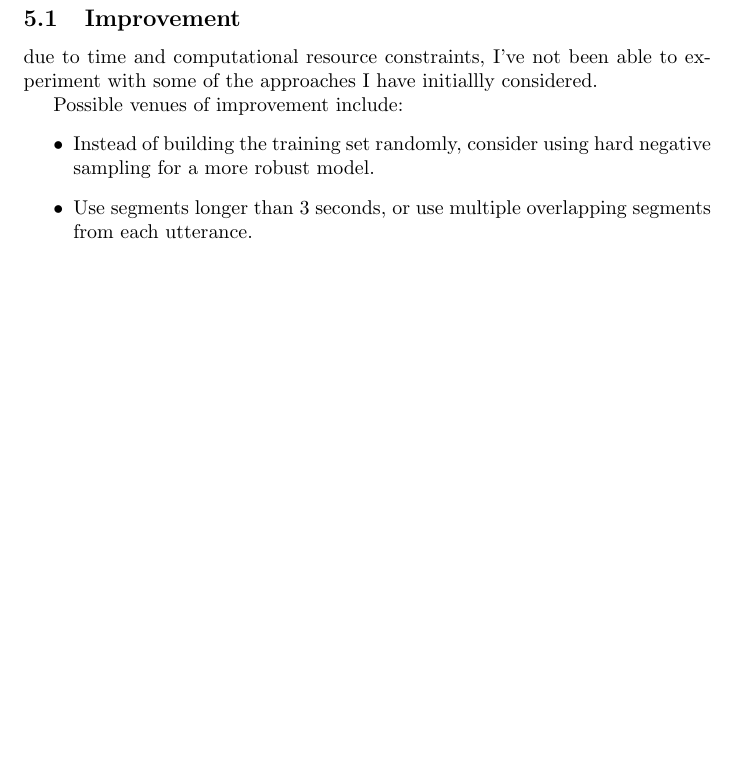
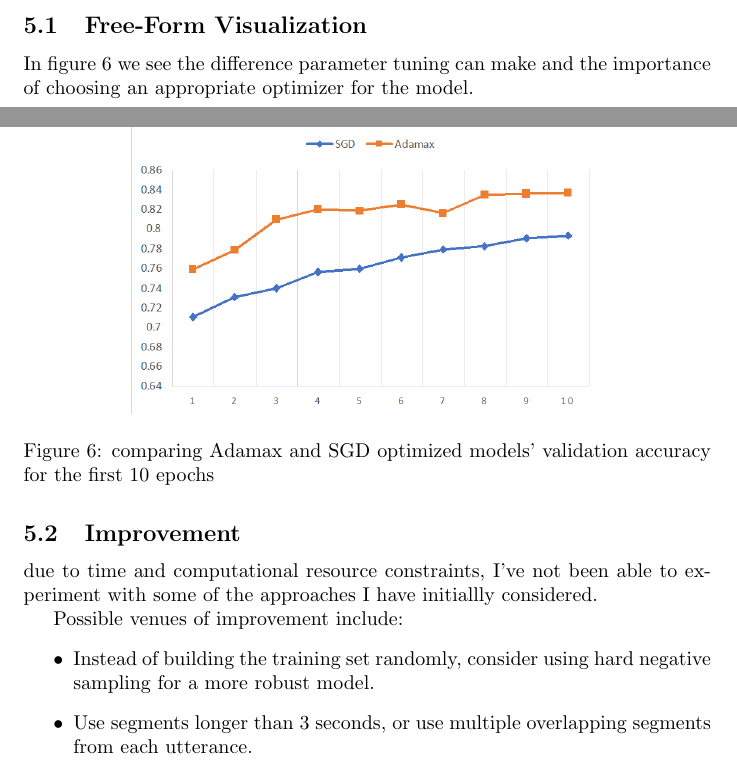
Before and after one commit to abdaloth/MLND-Capstone, a LaTeX document (reports/main.tex): part of page 11 of 12 before the commit and two parts of pages 11 and 12 of 13 after it, the two joined at a grey line, cut at the place of the change, the shorter picture padded with empty space. Compiled offline with pdfLaTeX.

Commit message:
updated report based on reviewer's notes

```diff
--- a/reports/main.tex
+++ b/reports/main.tex
@@ -242,6 +246,14 @@ The final results (as seen in table \ref{tab:ver_results}), are better than 2 of
 given more data as input, using longer utterances for example will reduce the likelihood of miss-classification exponentially.
 \section{Conclusion}
 In this project, a recurrent neural network that determines whether two audio segments come from the same speaker has been developed.  As it currently stands the model can still be used in production as mentioned in the previous section. The model exceeded 2 of the 3 proposed benchmarks which means that while the model has preformed well, there's still room for improvement.
+\subsection{Free-Form Visualization}
+In figure \ref{fig:optimizers} we see the difference parameter tuning can make and the importance of choosing an appropriate optimizer for the model.
+\begin{figure}[H]
+    \centering
+    \includegraphics[scale=.5]{images/admax_v_sgd.png}
+    \caption{comparing Adamax and SGD optimized models' validation accuracy for the first 10 epochs}
+    \label{fig:optimizers}
+\end{figure}
 \subsection{Improvement}
 due to time and computational resource constraints, I've not been able to experiment with some of the approaches I have initiallly considered.
 
```
Also changed, not shown: reports/MLND_Capstone_Report.pdf, reports/images/admax_v_sgd.png (added), reports/main.tex (10 more changed lines).
